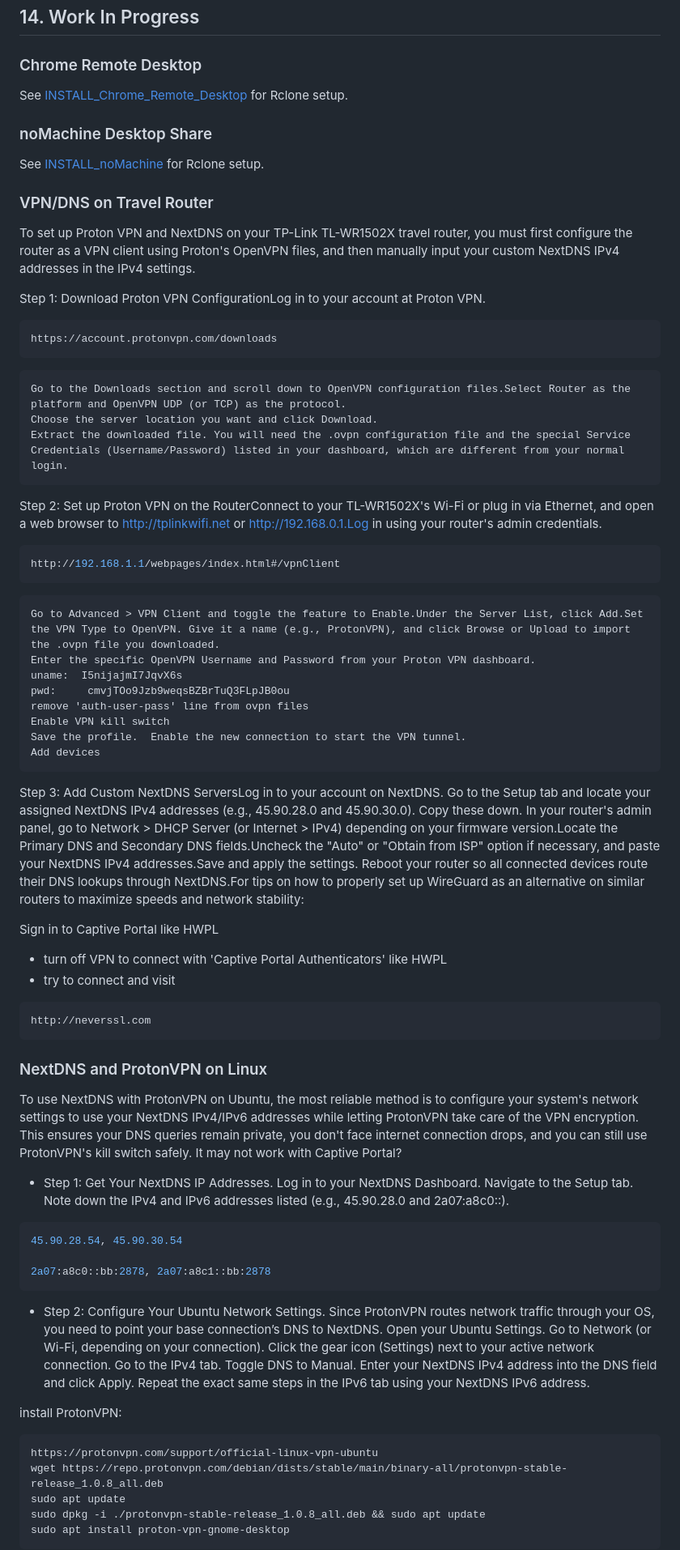
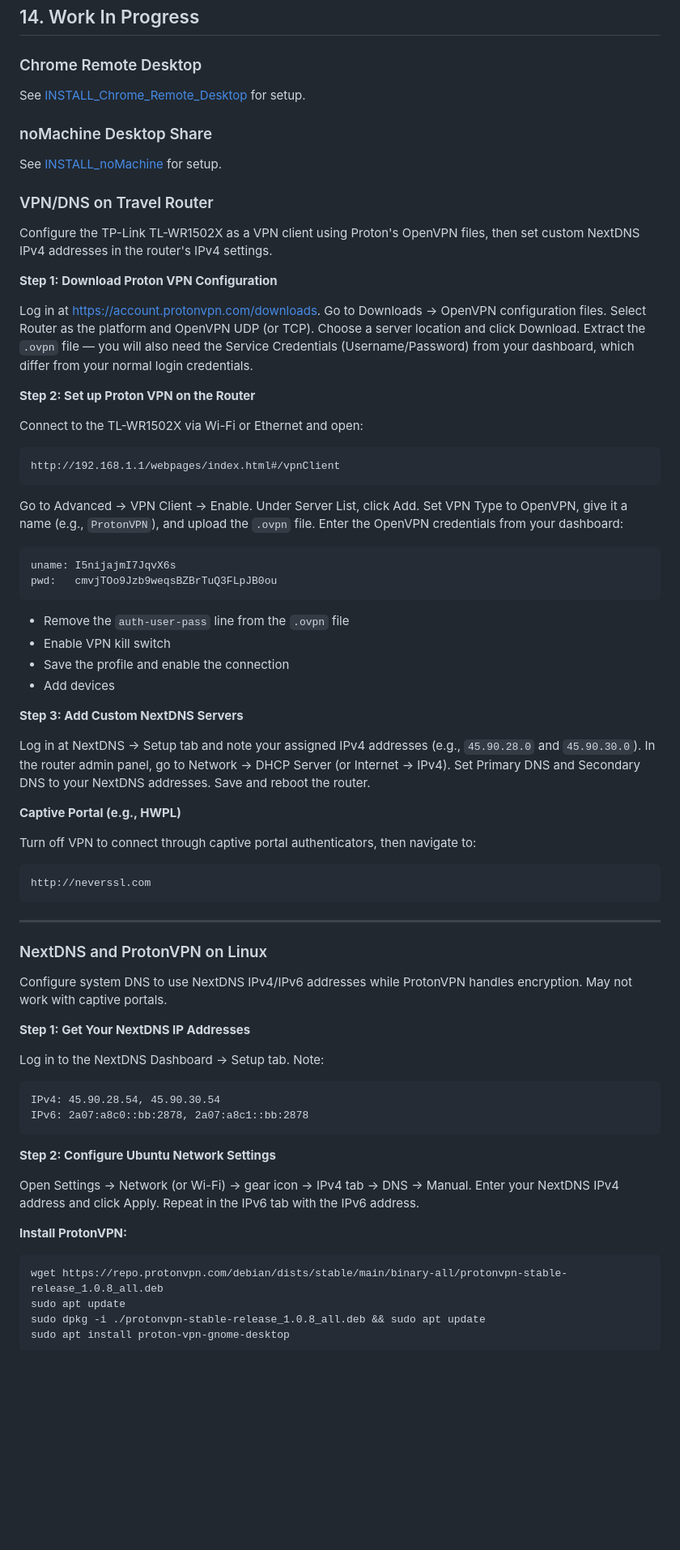
Before and after one commit to davegutz/myComputer, a Markdown page: INSTALL_24.04_Lubuntu.md, the part around one of its changes. Shown at 81% size. GitHub-like rendering; blank space fills up the shorter version.

````diff
--- a/INSTALL_24.04_Lubuntu.md
+++ b/INSTALL_24.04_Lubuntu.md
@@ -487,64 +490,75 @@ This ensures DNS works globally regardless of what NetworkManager does per-inter
 ## 14. Work In Progress
 
 ### Chrome Remote Desktop
-See [INSTALL_Chrome_Remote_Desktop](INSTALL_Chrome_Remote_Desktop.md) for Rclone setup.
+
+See [INSTALL_Chrome_Remote_Desktop](INSTALL_Chrome_Remote_Desktop.md) for setup.
 
 ### noMachine Desktop Share
-See [INSTALL_noMachine](INSTALL_noMachine.md) for Rclone setup.
+
+See [INSTALL_noMachine](INSTALL_noMachine.md) for setup.
 
 ### VPN/DNS on Travel Router
-To set up Proton VPN and NextDNS on your TP-Link TL-WR1502X travel router, you must first configure the router as a VPN client using Proton's OpenVPN files, and then manually input your custom NextDNS IPv4 addresses in the IPv4 settings.
 
-Step 1: Download Proton VPN ConfigurationLog in to your account at Proton VPN.
-```bash
-https://account.protonvpn.com/downloads
+Configure the TP-Link TL-WR1502X as a VPN client using Proton's OpenVPN files, then set custom NextDNS IPv4 addresses in the router's IPv4 settings.
+
+**Step 1: Download Proton VPN Configuration**
+
+Log in at <https://account.protonvpn.com/downloads>. Go to Downloads → OpenVPN configuration files. Select Router as the platform and OpenVPN UDP (or TCP). Choose a server location and click Download. Extract the `.ovpn` file — you will also need the Service Credentials (Username/Password) from your dashboard, which differ from your normal login credentials.
+
+**Step 2: Set up Proton VPN on the Router**
+
+Connect to the TL-WR1502X via Wi-Fi or Ethernet and open:
+
 ```
-	Go to the Downloads section and scroll down to OpenVPN configuration files.Select Router as the platform and OpenVPN UDP (or TCP) as the protocol.
-	Choose the server location you want and click Download.
-	Extract the downloaded file. You will need the .ovpn configuration file and the special Service Credentials (Username/Password) listed in your dashboard, which are different from your normal login.
-
-Step 2: Set up Proton VPN on the RouterConnect to your TL-WR1502X's Wi-Fi or plug in via Ethernet, and open a web browser to http://tplinkwifi.net or http://192.168.0.1.Log in using your router's admin credentials.
-
-```bash
 http://192.168.1.1/webpages/index.html#/vpnClient
 ```
-	Go to Advanced > VPN Client and toggle the feature to Enable.Under the Server List, click Add.Set the VPN Type to OpenVPN. Give it a name (e.g., ProtonVPN), and click Browse or Upload to import the .ovpn file you downloaded.
-	Enter the specific OpenVPN Username and Password from your Proton VPN dashboard.
-	uname:	I5nijajmI7JqvX6s
-	pwd:     cmvjTOo9Jzb9weqsBZBrTuQ3FLpJB0ou
-	remove 'auth-user-pass' line from ovpn files
-	Enable VPN kill switch
-	Save the profile.  Enable the new connection to start the VPN tunnel.
-	Add devices
 
-Step 3: Add Custom NextDNS ServersLog in to your account on NextDNS.
-	Go to the Setup tab and locate your assigned NextDNS IPv4 addresses (e.g., 45.90.28.0 and 45.90.30.0). Copy these down.
-	In your router's admin panel, go to Network > DHCP Server (or Internet > IPv4) depending on your firmware version.Locate the Primary DNS and Secondary DNS fields.Uncheck the "Auto" or "Obtain from ISP" option if necessary, and paste your NextDNS IPv4 addresses.Save and apply the settings.
-	Reboot your router so all connected devices route their DNS lookups through NextDNS.For tips on how to properly set up WireGuard as an alternative on similar routers to maximize speeds and network stability:
+Go to Advanced → VPN Client → Enable. Under Server List, click Add. Set VPN Type to OpenVPN, give it a name (e.g., `ProtonVPN`), and upload the `.ovpn` file. Enter the OpenVPN credentials from your dashboard:
 
-Sign in to Captive Portal like HWPL
-- turn off VPN to connect with 'Captive Portal Authenticators' like HWPL
-- try to connect and visit
-```bash
+```
+uname: I5nijajmI7JqvX6s
+pwd:   cmvjTOo9Jzb9weqsBZBrTuQ3FLpJB0ou
+```
+
+- Remove the `auth-user-pass` line from the `.ovpn` file
+- Enable VPN kill switch
+- Save the profile and enable the connection
+- Add devices
+
+**Step 3: Add Custom NextDNS Servers**
+
+Log in at NextDNS → Setup tab and note your assigned IPv4 addresses (e.g., `45.90.28.0` and `45.90.30.0`). In the router admin panel, go to Network → DHCP Server (or Internet → IPv4). Set Primary DNS and Secondary DNS to your NextDNS addresses. Save and reboot the router.
+
+**Captive Portal (e.g., HWPL)**
+
+Turn off VPN to connect through captive portal authenticators, then navigate to:
+
+```
 http://neverssl.com
 ```
 
+---
+
 ### NextDNS and ProtonVPN on Linux
 
-To use NextDNS with ProtonVPN on Ubuntu, the most reliable method is to configure your system's network settings to use your NextDNS IPv4/IPv6 addresses while letting ProtonVPN take care of the VPN encryption. This ensures your DNS queries remain private, you don't face internet connection drops, and you can still use ProtonVPN's kill switch safely.  It may not work with Captive Portal?
+Configure system DNS to use NextDNS IPv4/IPv6 addresses while ProtonVPN handles encryption. May not work with captive portals.
 
-- Step 1: Get Your NextDNS IP Addresses. Log in to your NextDNS Dashboard. Navigate to the Setup tab. Note down the IPv4 and IPv6 addresses listed (e.g., 45.90.28.0 and 2a07:a8c0::).
-```bash
-45.90.28.54, 45.90.30.54
+**Step 1: Get Your NextDNS IP Addresses**
 
-2a07:a8c0::bb:2878, 2a07:a8c1::bb:2878
+Log in to the NextDNS Dashboard → Setup tab. Note:
+
+```
+IPv4: 45.90.28.54, 45.90.30.54
+IPv6: 2a07:a8c0::bb:2878, 2a07:a8c1::bb:2878
 ```
 
-- Step 2: Configure Your Ubuntu Network Settings.  Since ProtonVPN routes network traffic through your OS, you need to point your base connection’s DNS to NextDNS.  Open your Ubuntu Settings. Go to Network (or Wi-Fi, depending on your connection). Click the gear icon (Settings) next to your active network connection. Go to the IPv4 tab. Toggle DNS to Manual. Enter your NextDNS IPv4 address into the DNS field and click Apply. Repeat the exact same steps in the IPv6 tab using your NextDNS IPv6 address.
+**Step 2: Configure Ubuntu Network Settings**
 
-install ProtonVPN:
+Open Settings → Network (or Wi-Fi) → gear icon → IPv4 tab → DNS → Manual. Enter your NextDNS IPv4 address and click Apply. Repeat in the IPv6 tab with the IPv6 address.
+
+**Install ProtonVPN:**
+
 ```bash
-https://protonvpn.com/support/official-linux-vpn-ubuntu
 wget https://repo.protonvpn.com/debian/dists/stable/main/binary-all/protonvpn-stable-release_1.0.8_all.deb
 sudo apt update
 sudo dpkg -i ./protonvpn-stable-release_1.0.8_all.deb && sudo apt update
````
Also changed, not shown: other parts of INSTALL_24.04_Lubuntu.md (+61 -43 lines).
